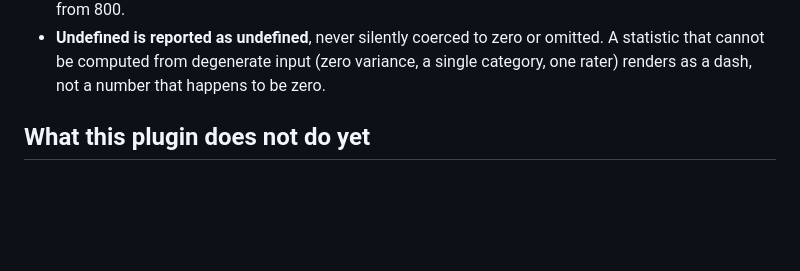
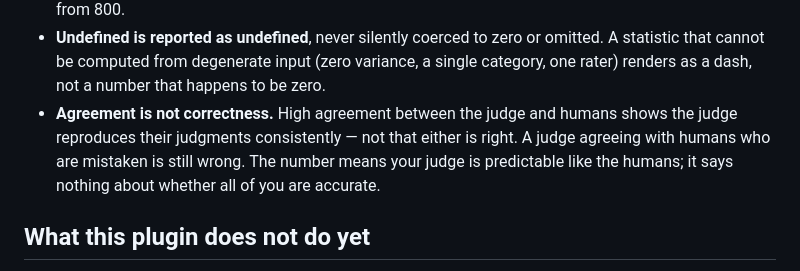
Before and after one commit to elroy-galbraith/explain-code, a Markdown page: genai-eval/README.md, the part around the change. GitHub-like rendering; blank space fills up the shorter version.

```diff
--- a/genai-eval/README.md
+++ b/genai-eval/README.md
@@ -68,6 +68,11 @@ that" than to produce a number that outruns what the sample supports:
   omitted. A statistic that cannot be computed from degenerate input (zero
   variance, a single category, one rater) renders as a dash, not a number
   that happens to be zero.
+- **Agreement is not correctness.** High agreement between the judge and
+  humans shows the judge reproduces their judgments consistently — not that
+  either is right. A judge agreeing with humans who are mistaken is still
+  wrong. The number means your judge is predictable like the humans; it says
+  nothing about whether all of you are accurate.
 
 ## What this plugin does not do yet
 
```
Also changed, not shown: README.md (+6 -4 lines).
